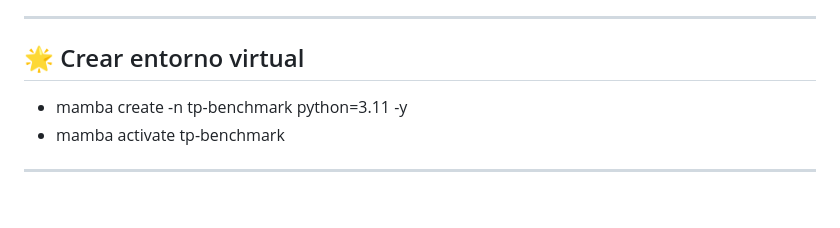
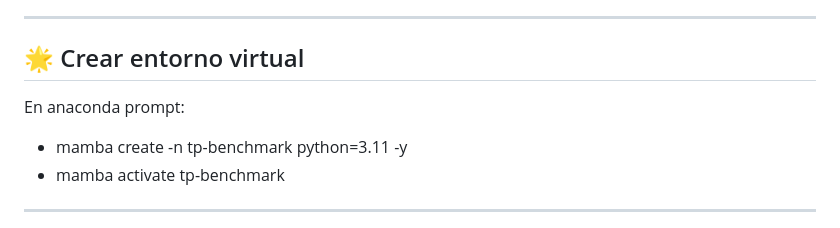
Before and after one commit to rosemiUV/LLMthon, a Markdown page: README.md, the part around the change. Drawn GitHub-style; blank space fills up the shorter version.

Commit message:
Update README with mamba virtual environment setup
Add instructions for creating a virtual environment using mamba.

```diff
--- a/README.md
+++ b/README.md
@@ -34,6 +34,8 @@ El proceso de **Benchmark de Precios de Transferencia** requiere validar manualm
 
 
 ## 🌟 Crear entorno virtual
+
+En anaconda prompt:
 
 * mamba create -n tp-benchmark python=3.11 -y
 * mamba activate tp-benchmark
```
